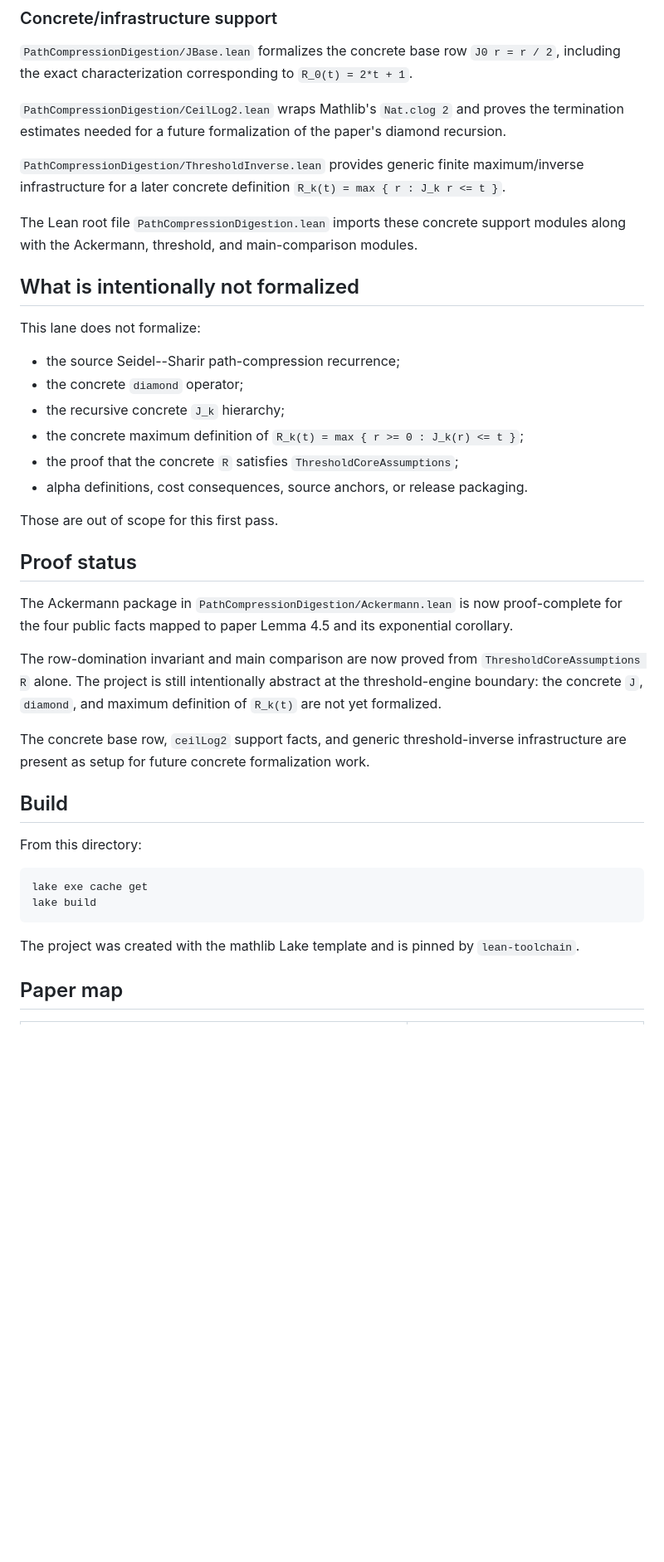
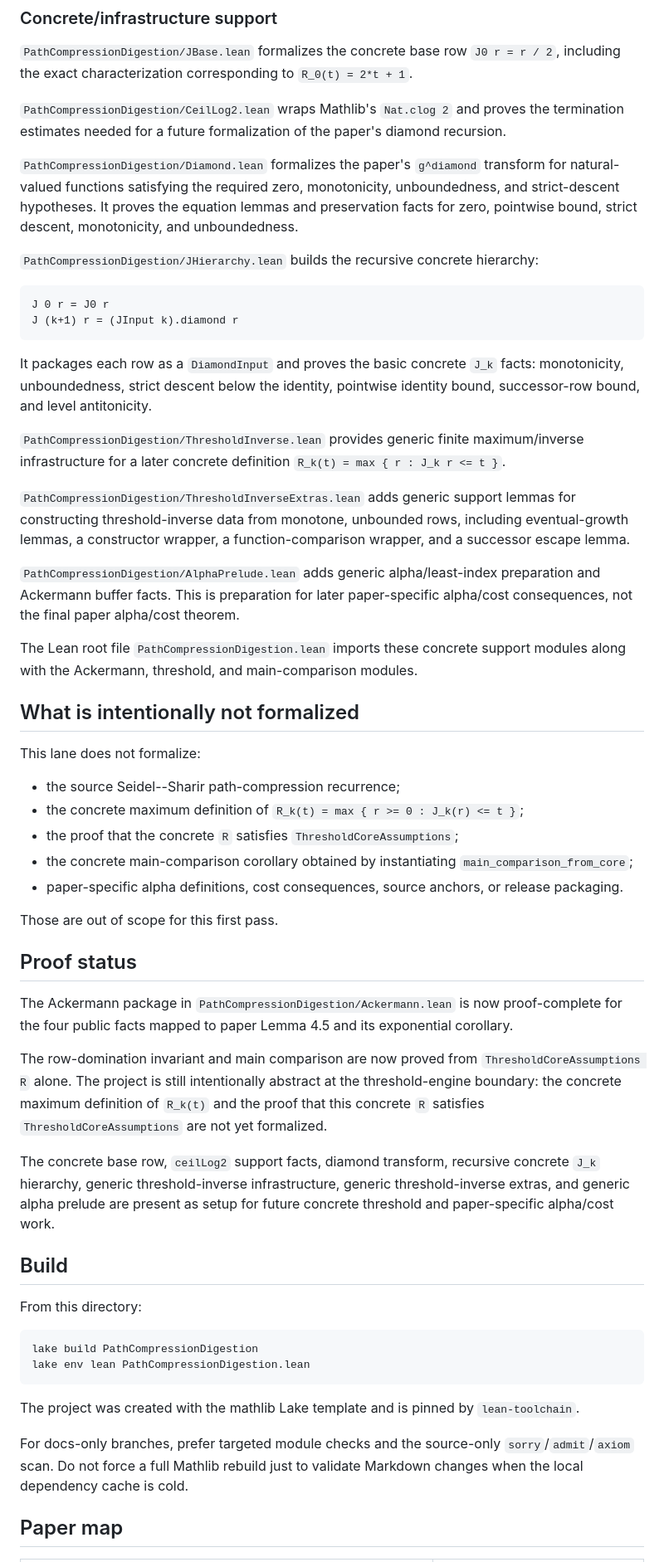
Before and after one commit to patternscientist/path-compression-digestion, a Markdown page: formalization/lean/README.md, the part around one of its changes. Shown at 83% size. Rendered like a GitHub page; blank space fills up the shorter version.

Commit message:
Refresh Lean theorem map for merged modules

````diff
--- a/formalization/lean/README.md
+++ b/formalization/lean/README.md
@@ -58,9 +61,36 @@ threshold assumptions.
 the termination estimates needed for a future formalization of the paper's
 diamond recursion.
 
+`PathCompressionDigestion/Diamond.lean` formalizes the paper's `g^diamond`
+transform for natural-valued functions satisfying the required zero,
+monotonicity, unboundedness, and strict-descent hypotheses. It proves the
+equation lemmas and preservation facts for zero, pointwise bound, strict
+descent, monotonicity, and unboundedness.
+
+`PathCompressionDigestion/JHierarchy.lean` builds the recursive concrete
+hierarchy:
+
+```lean
+J 0 r = J0 r
+J (k+1) r = (JInput k).diamond r
+```
+
+It packages each row as a `DiamondInput` and proves the basic concrete `J_k`
+facts: monotonicity, unboundedness, strict descent below the identity, pointwise
+identity bound, successor-row bound, and level antitonicity.
+
 `PathCompressionDigestion/ThresholdInverse.lean` provides generic finite
 maximum/inverse infrastructure for a later concrete definition
 `R_k(t) = max { r : J_k r <= t }`.
+
+`PathCompressionDigestion/ThresholdInverseExtras.lean` adds generic support
+lemmas for constructing threshold-inverse data from monotone, unbounded rows,
+including eventual-growth lemmas, a constructor wrapper, a function-comparison
+wrapper, and a successor escape lemma.
+
+`PathCompressionDigestion/AlphaPrelude.lean` adds generic alpha/least-index
+preparation and Ackermann buffer facts. This is preparation for later
+paper-specific alpha/cost consequences, not the final paper alpha/cost theorem.
 
 The Lean root file `PathCompressionDigestion.lean` imports these concrete
 support modules along with the Ackermann, threshold, and main-comparison
@@ -71,11 +101,12 @@ modules.
 This lane does not formalize:
 
 * the source Seidel--Sharir path-compression recurrence;
-* the concrete `diamond` operator;
-* the recursive concrete `J_k` hierarchy;
 * the concrete maximum definition of `R_k(t) = max { r >= 0 : J_k(r) <= t }`;
 * the proof that the concrete `R` satisfies `ThresholdCoreAssumptions`;
-* alpha definitions, cost consequences, source anchors, or release packaging.
+* the concrete main-comparison corollary obtained by instantiating
+  `main_comparison_from_core`;
+* paper-specific alpha definitions, cost consequences, source anchors, or
+  release packaging.
 
 Those are out of scope for this first pass.
 
@@ -87,23 +118,30 @@ exponential corollary.
 
 The row-domination invariant and main comparison are now proved from
 `ThresholdCoreAssumptions R` alone. The project is still intentionally abstract
-at the threshold-engine boundary: the concrete `J`, `diamond`, and maximum
-definition of `R_k(t)` are not yet formalized.
+at the threshold-engine boundary: the concrete maximum definition of `R_k(t)`
+and the proof that this concrete `R` satisfies `ThresholdCoreAssumptions` are
+not yet formalized.
 
-The concrete base row, `ceilLog2` support facts, and generic threshold-inverse
-infrastructure are present as setup for future concrete formalization work.
+The concrete base row, `ceilLog2` support facts, diamond transform, recursive
+concrete `J_k` hierarchy, generic threshold-inverse infrastructure, generic
+threshold-inverse extras, and generic alpha prelude are present as setup for
+future concrete threshold and paper-specific alpha/cost work.
 
 ## Build
 
 From this directory:
 
 ```powershell
-lake exe cache get
-lake build
+lake build PathCompressionDigestion
+lake env lean PathCompressionDigestion.lean
 ```
 
 The project was created with the mathlib Lake template and is pinned by
 `lean-toolchain`.
+
+For docs-only branches, prefer targeted module checks and the source-only
+`sorry`/`admit`/`axiom` scan. Do not force a full Mathlib rebuild just to
+validate Markdown changes when the local dependency cache is cold.
 
 ## Paper map
 
````
Also changed, not shown: other parts of formalization/lean/README.md (+8 -0 lines), formalization/FORMALIZATION_STATUS.md (+33 -6 lines), formalization/lean/THEOREM_MAP.md (added, +145 -0 lines).
